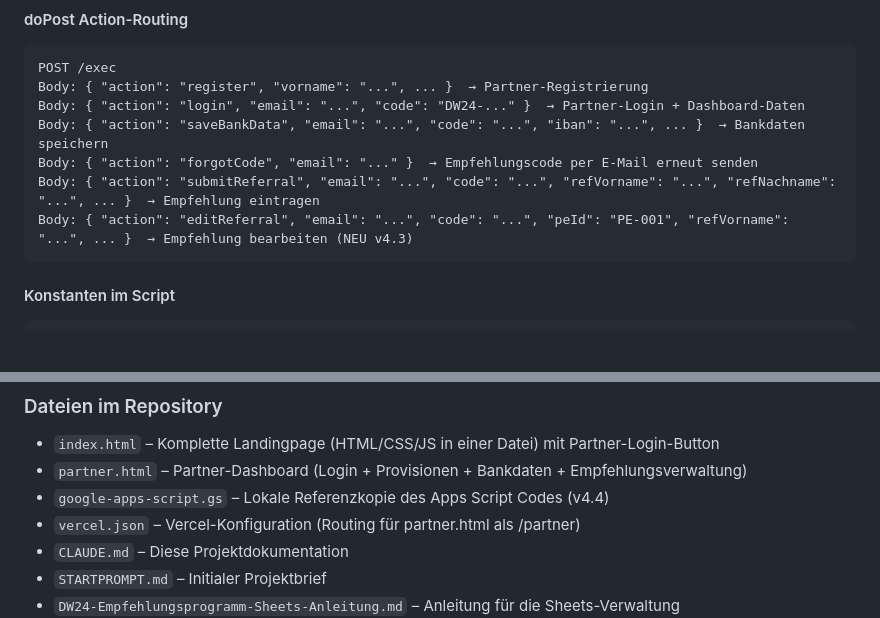
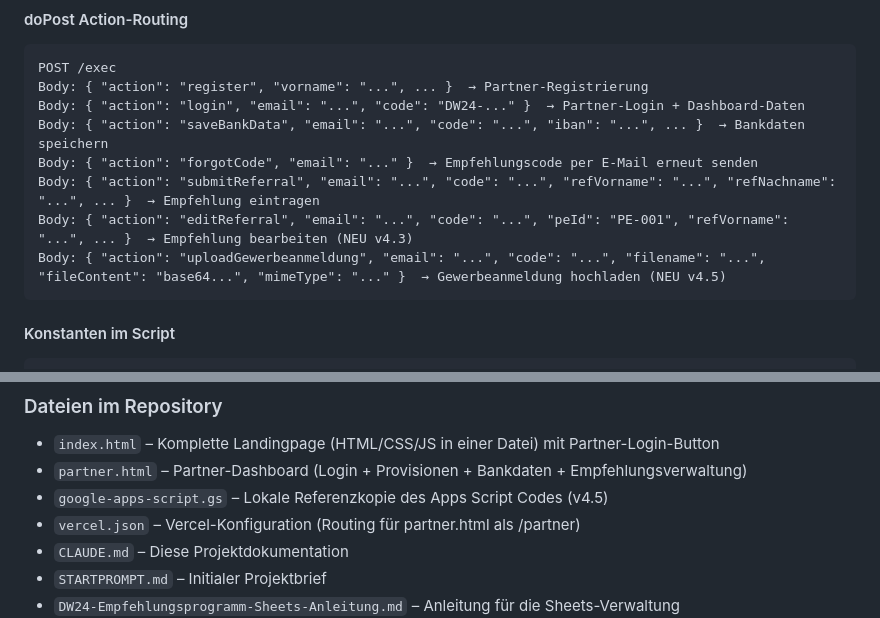
Before and after one commit to Digitalwerk24/dw24-empfehlung, a Markdown page: CLAUDE.md, 2 parts joined by grey strips. Rendered like a GitHub page; blank space fills up the shorter version.

````diff
--- a/CLAUDE.md
+++ b/CLAUDE.md
@@ -204,6 +207,7 @@ Body: { "action": "saveBankData", "email": "...", "code": "...", "iban": "...",
 Body: { "action": "forgotCode", "email": "..." }  → Empfehlungscode per E-Mail erneut senden
 Body: { "action": "submitReferral", "email": "...", "code": "...", "refVorname": "...", "refNachname": "...", ... }  → Empfehlung eintragen
 Body: { "action": "editReferral", "email": "...", "code": "...", "peId": "PE-001", "refVorname": "...", ... }  → Empfehlung bearbeiten (NEU v4.3)
+Body: { "action": "uploadGewerbeanmeldung", "email": "...", "code": "...", "filename": "...", "fileContent": "base64...", "mimeType": "..." }  → Gewerbeanmeldung hochladen (NEU v4.5)
 ```
 
 #### Konstanten im Script
@@ -531,7 +544,7 @@ Felder:
 ### Dateien im Repository
 - `index.html` – Komplette Landingpage (HTML/CSS/JS in einer Datei) mit Partner-Login-Button
 - `partner.html` – Partner-Dashboard (Login + Provisionen + Bankdaten + Empfehlungsverwaltung)
-- `google-apps-script.gs` – Lokale Referenzkopie des Apps Script Codes (v4.4)
+- `google-apps-script.gs` – Lokale Referenzkopie des Apps Script Codes (v4.5)
 - `vercel.json` – Vercel-Konfiguration (Routing für partner.html als /partner)
 - `CLAUDE.md` – Diese Projektdokumentation
 - `STARTPROMPT.md` – Initialer Projektbrief
````
Also changed, not shown: other parts of CLAUDE.md (+20 -8 lines).
